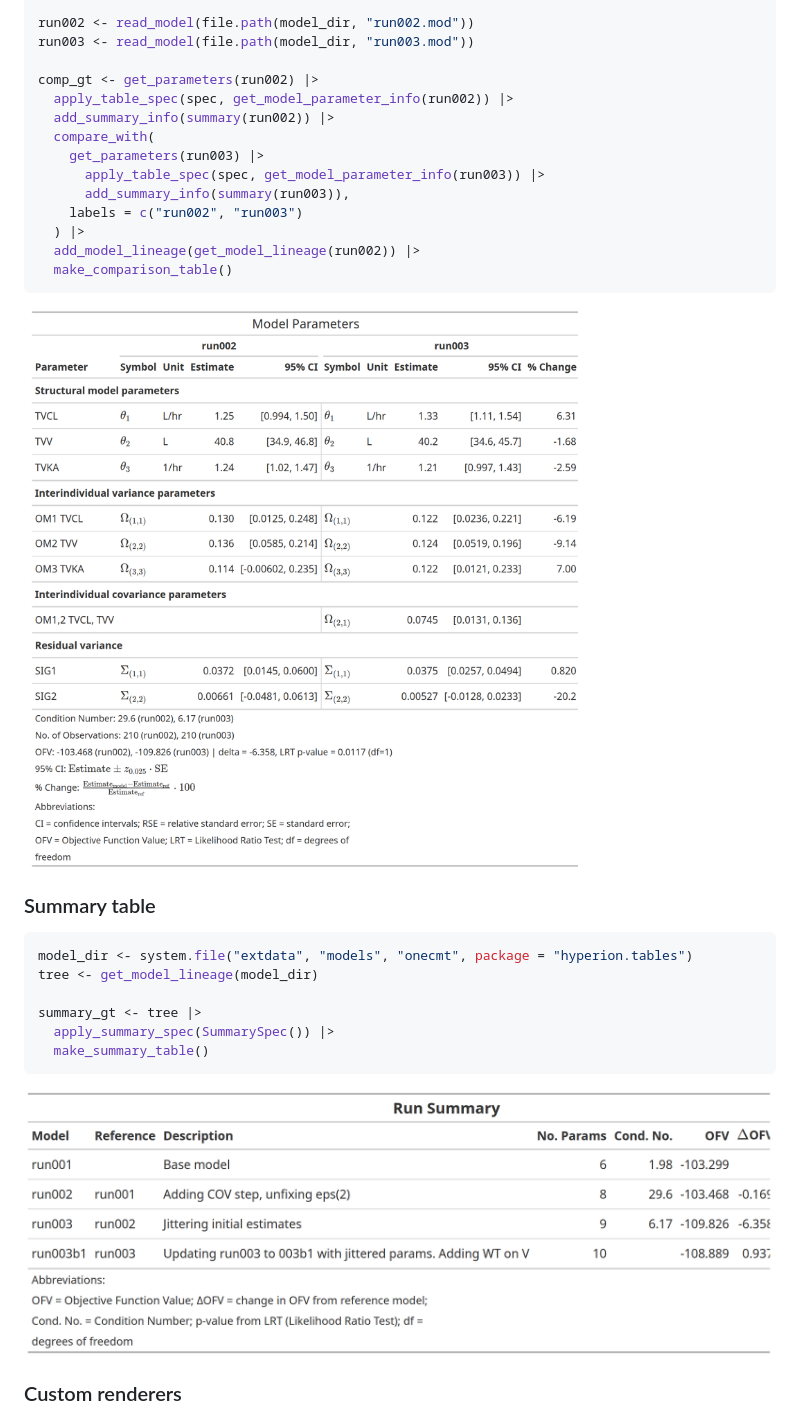
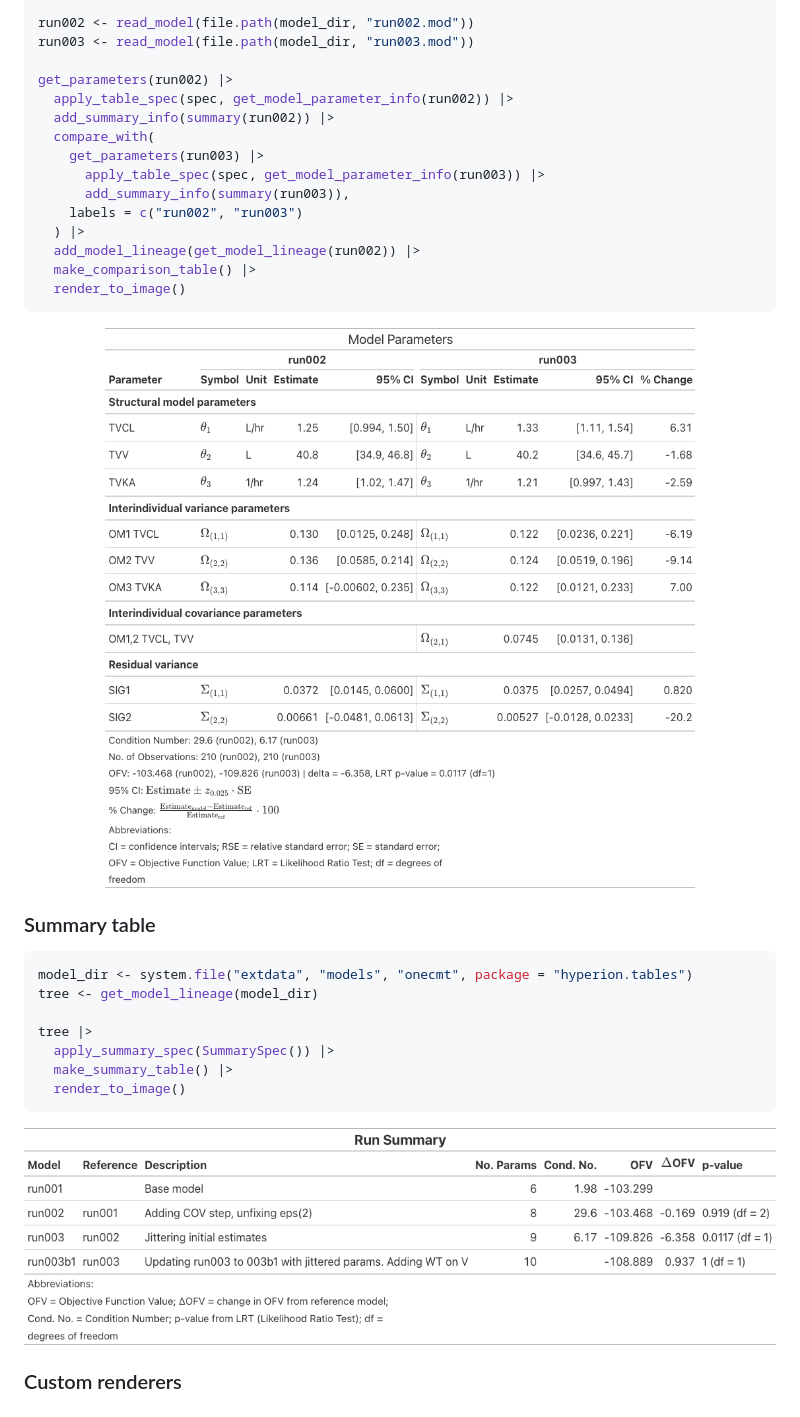
Before and after one commit to A2-ai/hyperion.tables, a Markdown page: README.md, the part around one of its changes. Rendered like a GitHub page; pictures changed too: man/figures/README-comparison-table-1.png (added), man/figures/README-comparison-table.png, man/figures/README-summary-table-1.png (added).

````diff
--- a/README.md
+++ b/README.md
@@ -88,7 +89,7 @@ spec <- TableSpec(
 run002 <- read_model(file.path(model_dir, "run002.mod"))
 run003 <- read_model(file.path(model_dir, "run003.mod"))
 
-comp_gt <- get_parameters(run002) |>
+get_parameters(run002) |>
   apply_table_spec(spec, get_model_parameter_info(run002)) |>
   add_summary_info(summary(run002)) |>
   compare_with(
@@ -98,10 +99,11 @@ comp_gt <- get_parameters(run002) |>
     labels = c("run002", "run003")
   ) |>
   add_model_lineage(get_model_lineage(run002)) |>
-  make_comparison_table()
+  make_comparison_table() |>
+  render_to_image()
 ```
 
-![](man/figures/README-comparison-table.png)
+<img src="man/figures/README-comparison-table-1.png" alt="" width="100%" />
 
 ### Summary table
 
@@ -109,12 +111,13 @@ comp_gt <- get_parameters(run002) |>
 model_dir <- system.file("extdata", "models", "onecmt", package = "hyperion.tables")
 tree <- get_model_lineage(model_dir)
 
-summary_gt <- tree |>
+tree |>
   apply_summary_spec(SummarySpec()) |>
-  make_summary_table()
+  make_summary_table() |>
+  render_to_image()
 ```
 
-![](man/figures/README-summary-table.png)
+<img src="man/figures/README-summary-table-1.png" alt="" width="100%" />
 
 ### Custom renderers
 
````
Also changed, not shown: other parts of README.md (+4 -3 lines), man/figures/README-param-table.png, man/figures/README-parameter-table-1.png (added), 8 other files.
